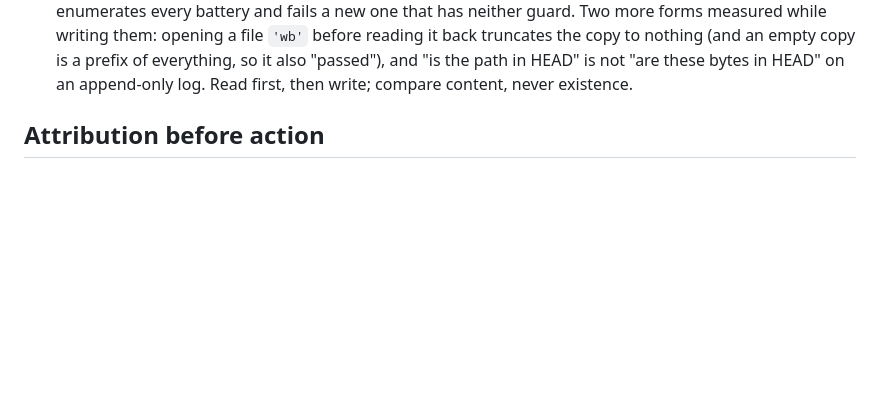
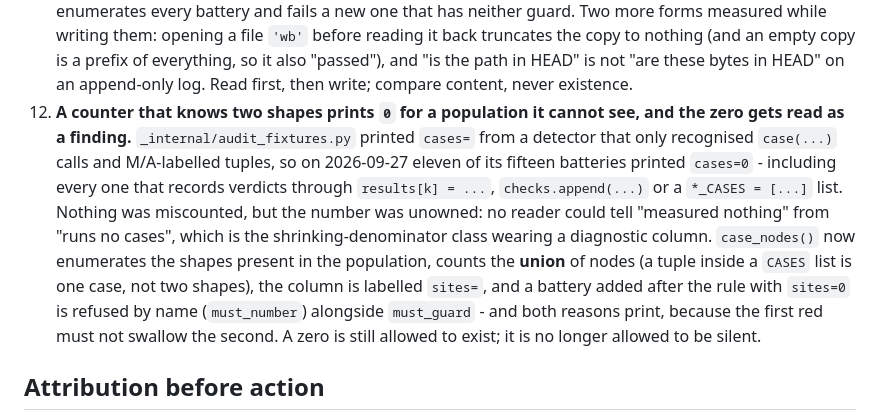
Before and after one commit to lxh113377/filialconnect, a Markdown page: AGENTS.md, the part around the change. GitHub-like rendering; blank space fills up the shorter version.

```diff
--- a/AGENTS.md
+++ b/AGENTS.md
@@ -91,6 +91,18 @@ by `t_triage_copy`; the rows are data, this document is a rendering of them.
    before reading it back truncates the copy to nothing (and an empty copy is a prefix of
    everything, so it also "passed"), and "is the path in HEAD" is not "are these bytes in HEAD" on an
    append-only log. Read first, then write; compare content, never existence.
+12. **A counter that knows two shapes prints `0` for a population it cannot see, and the zero gets
+   read as a finding.** `_internal/audit_fixtures.py` printed `cases=` from a detector that only
+   recognised `case(...)` calls and M/A-labelled tuples, so on 2026-09-27 eleven of its fifteen
+   batteries printed `cases=0` - including every one that records verdicts through
+   `results[k] = ...`, `checks.append(...)` or a `*_CASES = [...]` list. Nothing was miscounted, but
+   the number was unowned: no reader could tell "measured nothing" from "runs no cases", which is the
+   shrinking-denominator class wearing a diagnostic column. `case_nodes()` now enumerates the shapes
+   present in the population, counts the **union** of nodes (a tuple inside a `CASES` list is one
+   case, not two shapes), the column is labelled `sites=`, and a battery added after the rule with
+   `sites=0` is refused by name (`must_number`) alongside `must_guard` - and both reasons print,
+   because the first red must not swallow the second. A zero is still allowed to exist; it is no
+   longer allowed to be silent.
 
 ## Attribution before action
 
```
Also changed, not shown: CHANGELOG.md (+9 -0 lines).
